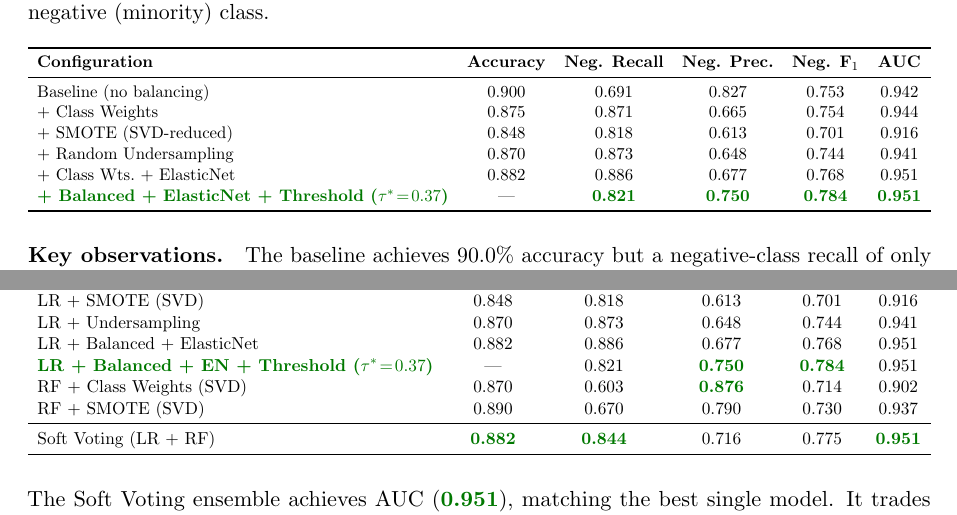
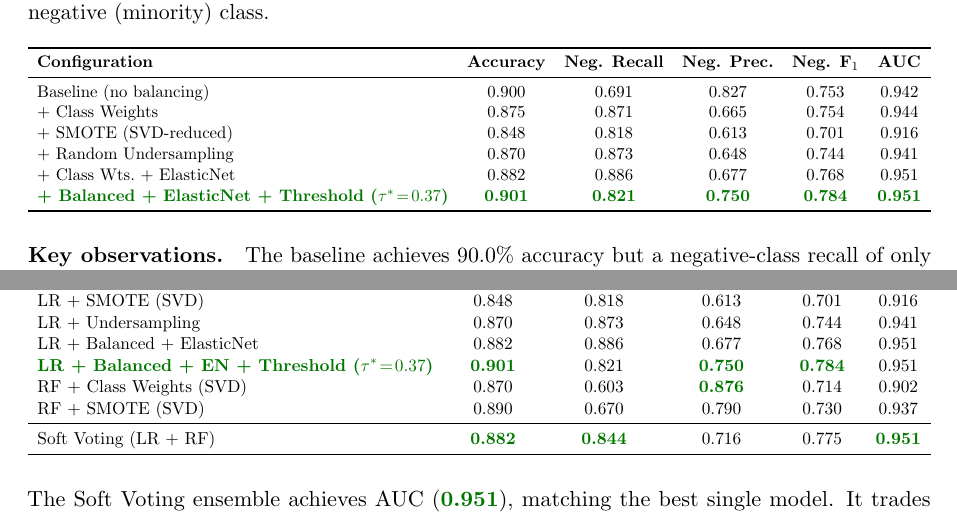
Before and after one commit to Ricky-S-Gong/amazon-food-review-sentiment, a LaTeX paper (paper/amazon_sentiment_paper.tex): two parts of pages 8 and 11 of 15, joined at a grey line, cut so that both start at the same text. Compiled offline with pdfLaTeX.

Commit message:
Add accuracy 0.901 for threshold-tuned LR model (derived from precision/recall/class distribution)

```diff
--- a/paper/amazon_sentiment_paper.tex
+++ b/paper/amazon_sentiment_paper.tex
@@ -553,7 +553,7 @@ low-cost follow-up action.
     + SMOTE (SVD-reduced)            & 0.848 & 0.818 & 0.613 & 0.701 & 0.916 \\
     + Random Undersampling           & 0.870 & 0.873 & 0.648 & 0.744 & 0.941 \\
     + Class Wts.\ + ElasticNet       & 0.882 & 0.886 & 0.677 & 0.768 & 0.951 \\
-    \best{+ Balanced + ElasticNet + Threshold ($\tau^*\!=\!0.37$)} & --- & \best{0.821} & \best{0.750} & \best{0.784} & \best{0.951} \\
+    \best{+ Balanced + ElasticNet + Threshold ($\tau^*\!=\!0.37$)} & \best{0.901} & \best{0.821} & \best{0.750} & \best{0.784} & \best{0.951} \\
     \bottomrule
   \end{tabular}}
 \end{table}
@@ -684,7 +684,7 @@ This complementarity with the Logistic Regression motivates the ensemble.
     LR + SMOTE (SVD)                   & 0.848          & 0.818          & 0.613          & 0.701          & 0.916 \\
     LR + Undersampling                 & 0.870          & 0.873          & 0.648          & 0.744          & 0.941 \\
     LR + Balanced + ElasticNet         & 0.882          & 0.886          & 0.677          & 0.768          & 0.951 \\
-    \best{LR + Balanced + EN + Threshold ($\tau^*\!=\!0.37$)} & ---  & 0.821          & \best{0.750}   & \best{0.784}   & 0.951 \\
+    \best{LR + Balanced + EN + Threshold ($\tau^*\!=\!0.37$)} & \best{0.901}  & 0.821          & \best{0.750}   & \best{0.784}   & 0.951 \\
     RF + Class Weights (SVD)           & 0.870          & 0.603          & \best{0.876}   & 0.714          & 0.902 \\
     RF + SMOTE (SVD)                   & 0.890          & 0.670          & 0.790          & 0.730          & 0.937 \\
     \midrule
```
Also changed, not shown: README.md, paper/amazon_sentiment_paper.pdf.
